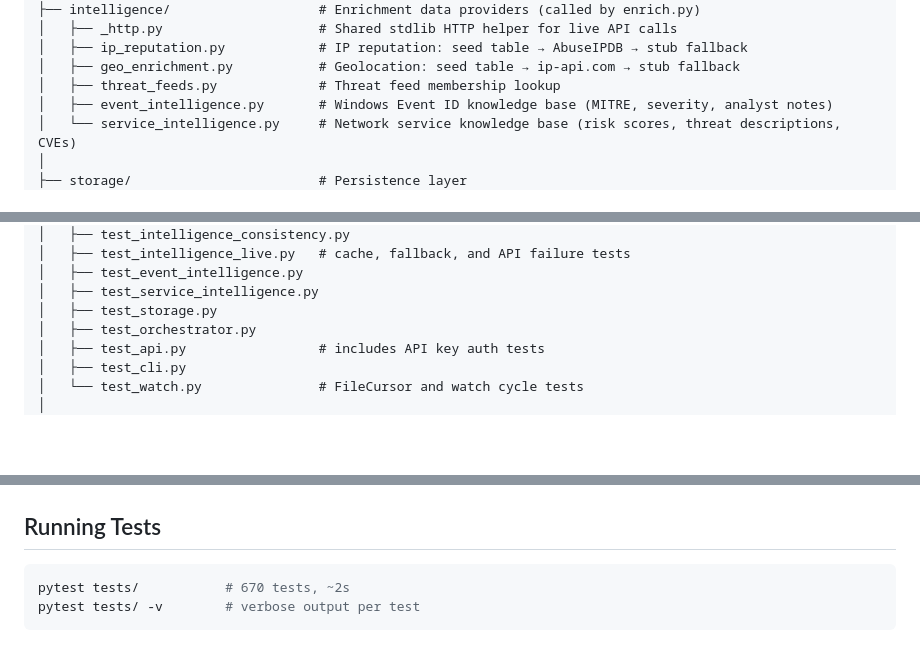
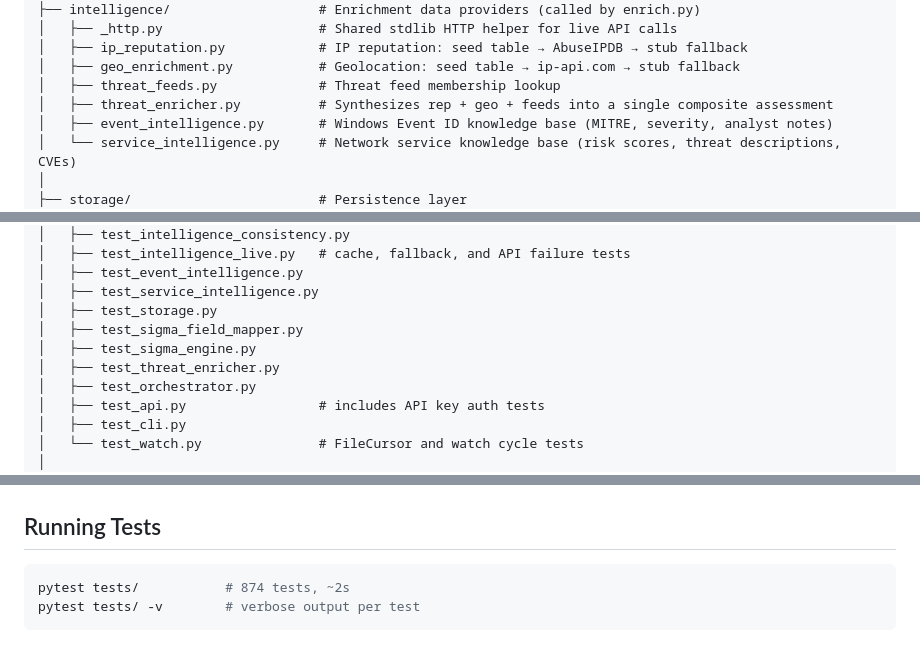
Before and after one commit to AsmithTank77-droid/Sentinel_Fusion, a Markdown page: README.md, 3 parts joined by grey strips. Rendered like a GitHub page; blank space fills up the shorter version.

````diff
--- a/README.md
+++ b/README.md
@@ -244,6 +268,7 @@ Sentinel_Fusion/
 │   ├── ip_reputation.py            # IP reputation: seed table → AbuseIPDB → stub fallback
 │   ├── geo_enrichment.py           # Geolocation: seed table → ip-api.com → stub fallback
 │   ├── threat_feeds.py             # Threat feed membership lookup
+│   ├── threat_enricher.py          # Synthesizes rep + geo + feeds into a single composite assessment
 │   ├── event_intelligence.py       # Windows Event ID knowledge base (MITRE, severity, analyst notes)
 │   └── service_intelligence.py     # Network service knowledge base (risk scores, threat descriptions, CVEs)
 │
@@ -319,6 +344,9 @@ Sentinel_Fusion/
 │   ├── test_event_intelligence.py
 │   ├── test_service_intelligence.py
 │   ├── test_storage.py
+│   ├── test_sigma_field_mapper.py
+│   ├── test_sigma_engine.py
+│   ├── test_threat_enricher.py
 │   ├── test_orchestrator.py
 │   ├── test_api.py                 # includes API key auth tests
 │   ├── test_cli.py
@@ -342,6 +370,6 @@ Sentinel_Fusion/
 ## Running Tests
 
 ```bash
-pytest tests/           # 670 tests, ~2s
+pytest tests/           # 874 tests, ~2s
 pytest tests/ -v        # verbose output per test
 ```
````
Also changed, not shown: other parts of README.md (+40 -16 lines).
